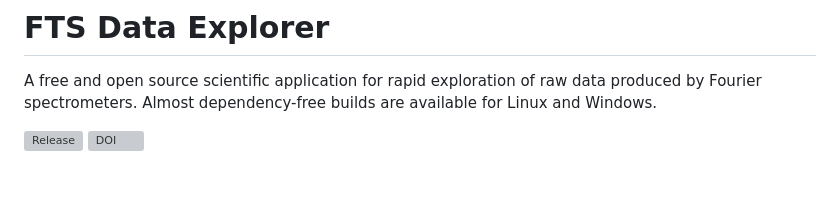
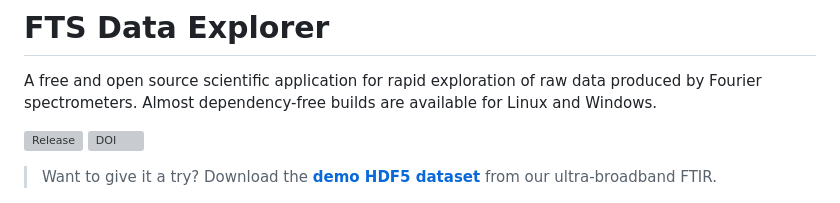
Before and after one commit to jmnich/fts_data_explorer, a Markdown page: README.md, the part around the change. Drawn GitHub-style; blank space fills up the shorter version; grey boxes are pictures that could not be loaded.

Commit message:
demo dataset info

```diff
--- a/README.md
+++ b/README.md
@@ -5,6 +5,8 @@ Almost dependency-free builds are available for Linux and Windows.
 
 [![Release](https://img.shields.io/github/v/release/jmnich/fts_data_explorer)](https://github.com/jmnich/fts_data_explorer/releases/latest)
 [![DOI](https://zenodo.org/badge/1188525435.svg)](https://doi.org/10.5281/zenodo.23249162)
+
+> Want to give it a try? Download the **[demo HDF5 dataset](https://doi.org/10.18150/OXHFAY)** from our ultra-broadband FTIR.
 
 ![Welcome](screenshots/1_welcome_screen.png)
 
```
